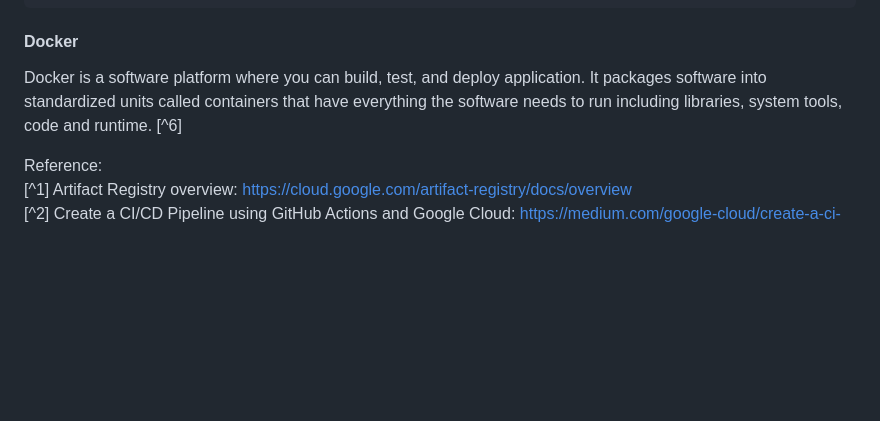
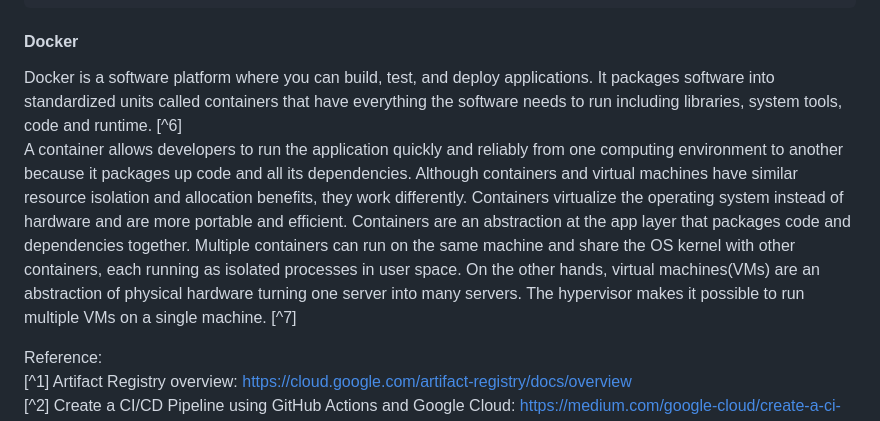
Before and after one commit to taka-rl/handwriting-digit-character-recognition, a Markdown page: doc/CICD.md, the part around the change. Drawn GitHub-style; blank space fills up the shorter version.

````diff
--- a/doc/CICD.md
+++ b/doc/CICD.md
@@ -69,8 +69,10 @@ gcloud run deploy handwriting-recognition \
   --allow-unauthenticated
 ```
 #### Docker
-Docker is a software platform where you can build, test, and deploy application. It packages software into standardized units called containers that have everything the software needs to run including libraries, system tools, code and runtime. [^6]
-
+Docker is a software platform where you can build, test, and deploy applications. It packages software into standardized units called containers that have everything the software needs to run including libraries, system tools, code and runtime. [^6]
+A container allows developers to run the application quickly and reliably from one computing environment to another because it packages up code and all its dependencies. Although containers and virtual machines have similar resource isolation and allocation benefits, they work differently. Containers virtualize the operating system instead of hardware and are more portable and efficient.
+Containers are an abstraction at the app layer that packages code and dependencies together. Multiple containers can run on the same machine and share the OS kernel with other containers, each running as isolated processes in user space. On the other hands, virtual machines(VMs) are an abstraction of physical hardware turning one server into many servers. The hypervisor makes it possible to run multiple VMs on a single machine.
+[^7]
 
 
 Reference:
````
